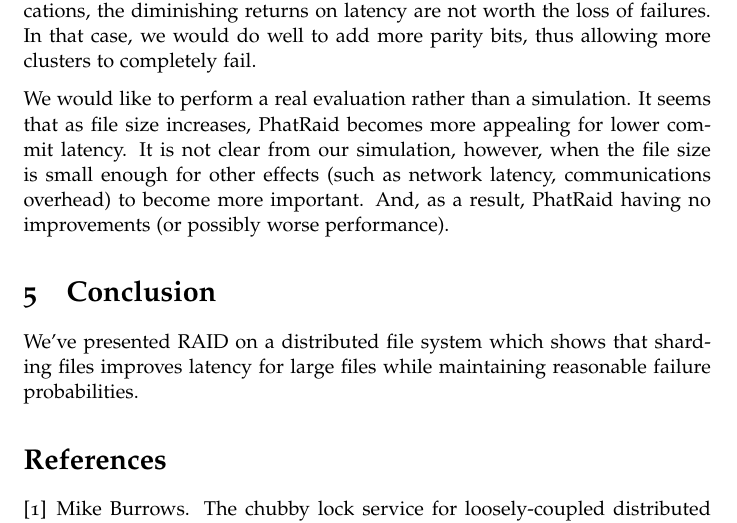
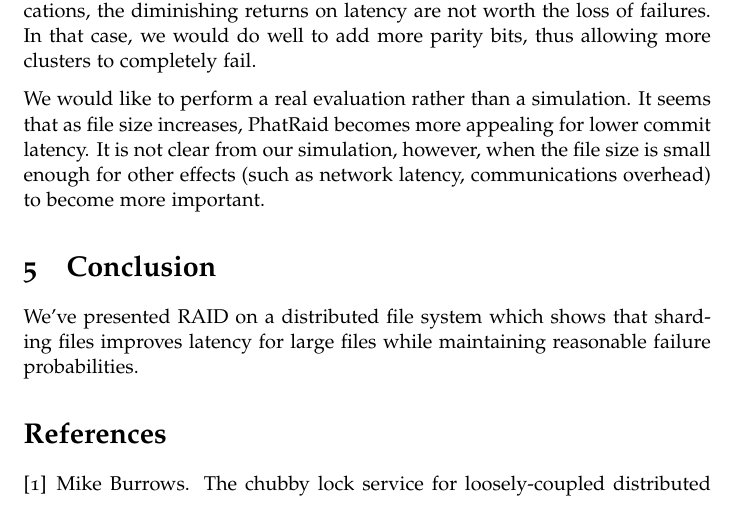
Before and after one commit to thinkmoore/erlang-phat, a LaTeX document (paper/paper.tex): part of page 14 of 15, cut so that both start at the same text. Compiled offline with pdfLaTeX.

Commit message:
future work

```diff
--- a/paper/paper.tex
+++ b/paper/paper.tex
@@ -716,8 +716,7 @@ We would like to perform a real evaluation rather than a simulation.
 It seems that as file size increases, PhatRaid becomes more appealing
 for lower commit latency. It is not clear from our
 simulation, however, when the file size is small enough for other effects (such as
-network latency, communications overhead) to become more important. And, as a
-result, PhatRaid having no improvements (or possibly worse performance).
+network latency, communications overhead) to become more important.
 
 \section{Conclusion}
 
```
